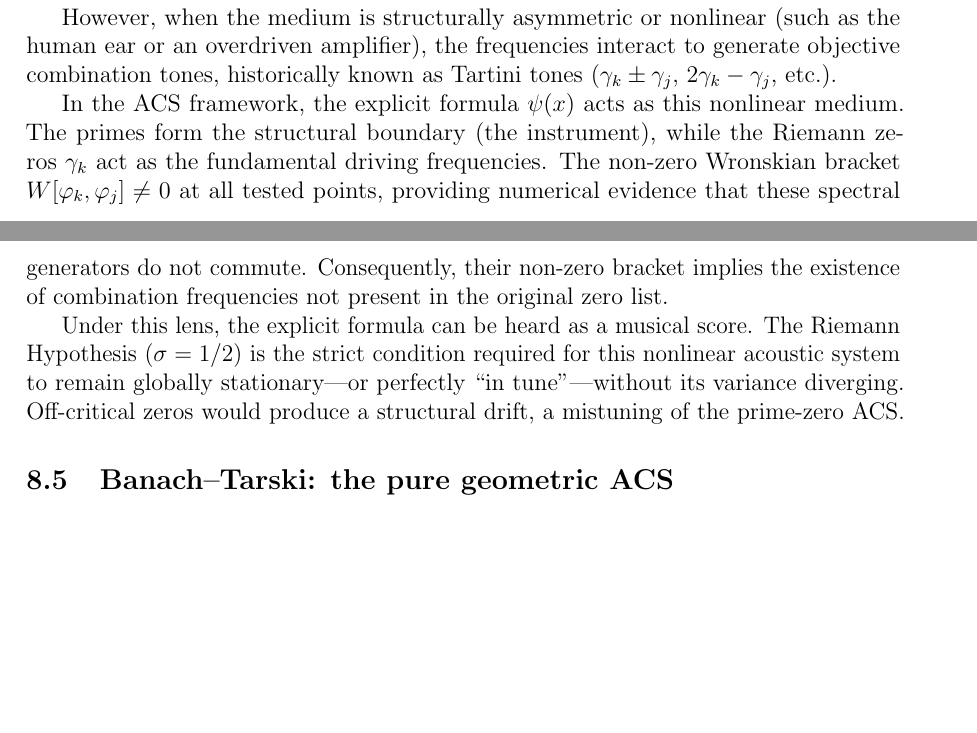
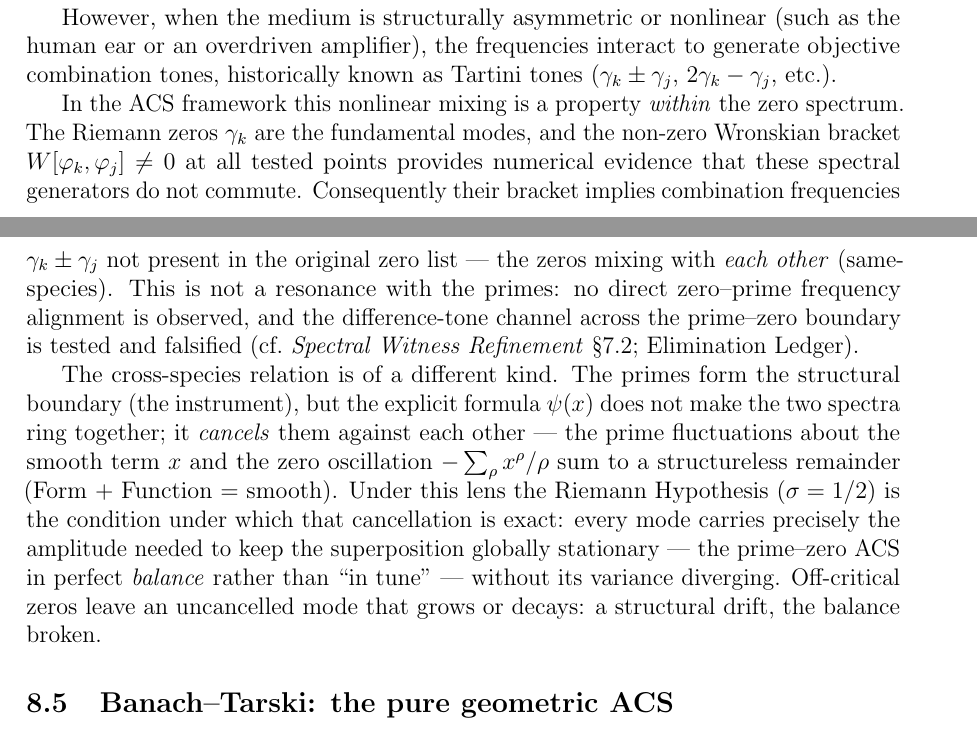
Before and after one commit to tensorrent/ACS-Framework, a LaTeX paper (papers/Form_Function_and_Asymmetry.tex): two parts of pages 20 and 21 of 45, joined at a grey line, cut so that both start at the same text, the shorter picture padded with empty space. Compiled offline with pdfLaTeX.

Commit message:
Extend acoustic reframing to consolidated monograph and changelog
Apply the same intra-/cross-species correction to the monograph's
'Acoustic analogy' subsection (Form_Function_and_Asymmetry.tex), which
carried the same conflation as Paper B: it described the explicit
formula as a nonlinear medium mixing primes and zeros and called RH
'perfectly in tune.'

- combination tones gamma_k +/- gamma_j are intra-species (zero-zero);
- the prime-zero coupling is complementary cancellation via the
  explicit formula (Form + Function = smooth main term), not resonance;
- RH = exact cancellation / in balance, not in tune.

Record the consistency pass in the Paper B changelog, noting it aligns
the acoustic prose with the already-correct S8.4 statement
('Fourier-dual, not resonant') and the Elimination Ledger.

Co-Authored-By: Claude Opus 4.8 <noreply@anthropic.com>
Claude-Session: https://claude.ai/code/session_013CnF74Kcv4BZqYLgJc6NaZ

```diff
--- a/papers/Form_Function_and_Asymmetry.tex
+++ b/papers/Form_Function_and_Asymmetry.tex
@@ -1317,17 +1317,26 @@ However, when the medium is structurally asymmetric or nonlinear (such as the
 human ear or an overdriven amplifier), the frequencies interact to generate objective
 combination tones, historically known as Tartini tones ($\gamma_k \pm \gamma_j$, $2\gamma_k - \gamma_j$, etc.).
 
-In the ACS framework, the explicit formula $\psi(x)$ acts as this nonlinear medium.
-The primes form the structural boundary (the instrument), while the Riemann ze-
-ros $\gamma_k$ act as the fundamental driving frequencies. The non-zero Wronskian bracket
-$W[\varphi_k, \varphi_j] \neq 0$ at all tested points, providing numerical evidence that these spectral generators do not commute. Consequently,
-their non-zero bracket implies the existence of combination frequencies
-not present in the original zero list.
-
-Under this lens, the explicit formula can be heard as a musical score. The Riemann
-Hypothesis ($\sigma = 1/2$) is the strict condition required for this nonlinear acoustic
-system to remain globally stationary—or perfectly “in tune”—without its variance diverging.
-Off-critical zeros would produce a structural drift, a mistuning of the prime-zero ACS.
+In the ACS framework this nonlinear mixing is a property \emph{within} the zero
+spectrum. The Riemann zeros $\gamma_k$ are the fundamental modes, and the non-zero
+Wronskian bracket $W[\varphi_k, \varphi_j] \neq 0$ at all tested points provides
+numerical evidence that these spectral generators do not commute. Consequently their
+bracket implies combination frequencies $\gamma_k \pm \gamma_j$ not present in the
+original zero list --- the zeros mixing with \emph{each other} (same-species). This is
+not a resonance with the primes: no direct zero--prime frequency alignment is observed,
+and the difference-tone channel across the prime--zero boundary is tested and falsified
+(cf.\ \emph{Spectral Witness Refinement} \S7.2; Elimination Ledger).
+
+The cross-species relation is of a different kind. The primes form the structural
+boundary (the instrument), but the explicit formula $\psi(x)$ does not make the two
+spectra ring together; it \emph{cancels} them against each other --- the prime
+fluctuations about the smooth term $x$ and the zero oscillation
+$-\sum_\rho x^\rho/\rho$ sum to a structureless remainder (Form $+$ Function $=$ smooth).
+Under this lens the Riemann Hypothesis ($\sigma = 1/2$) is the condition under which that
+cancellation is exact: every mode carries precisely the amplitude needed to keep the
+superposition globally stationary --- the prime--zero ACS in perfect \emph{balance}
+rather than ``in tune'' --- without its variance diverging. Off-critical zeros leave an
+uncancelled mode that grows or decays: a structural drift, the balance broken.
 
 \subsection{Banach–Tarski: the pure geometric ACS}
 
```
Also changed, not shown: docs/PaperB_changelog_extended.md (+27 -0 lines).
